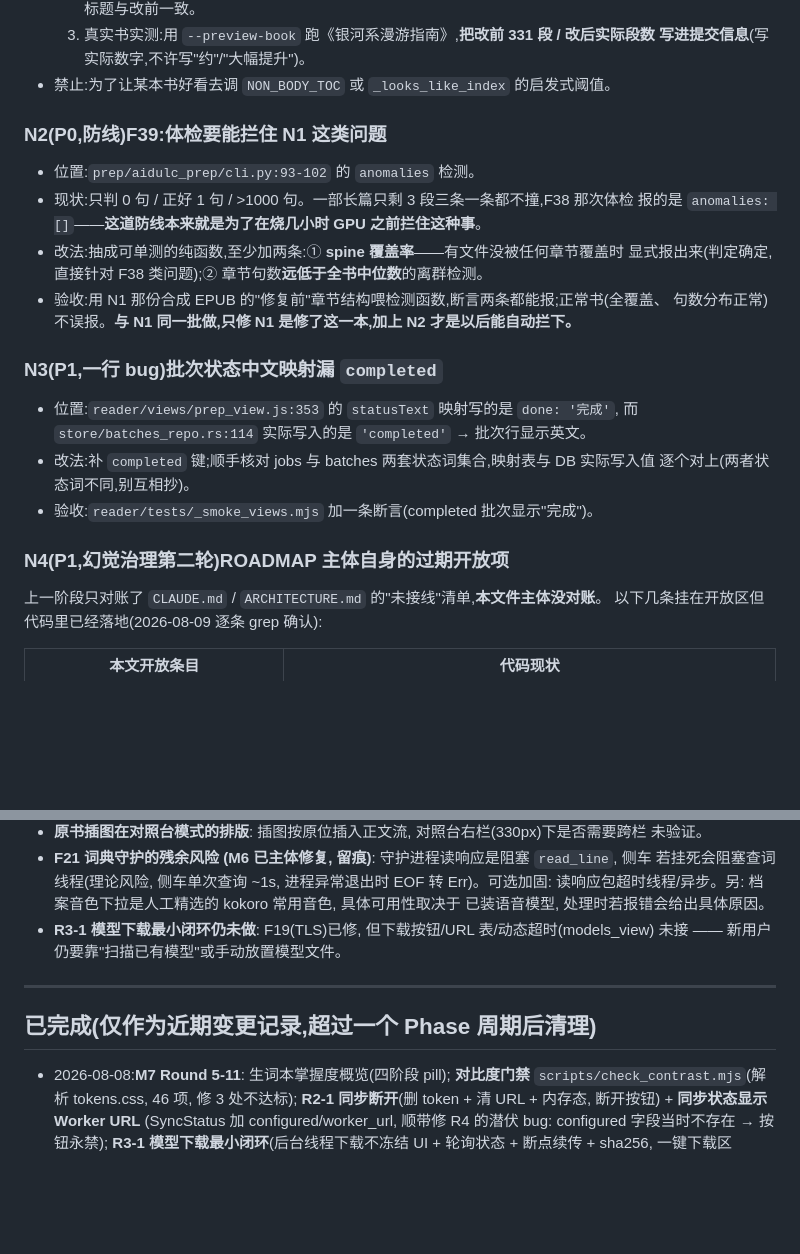
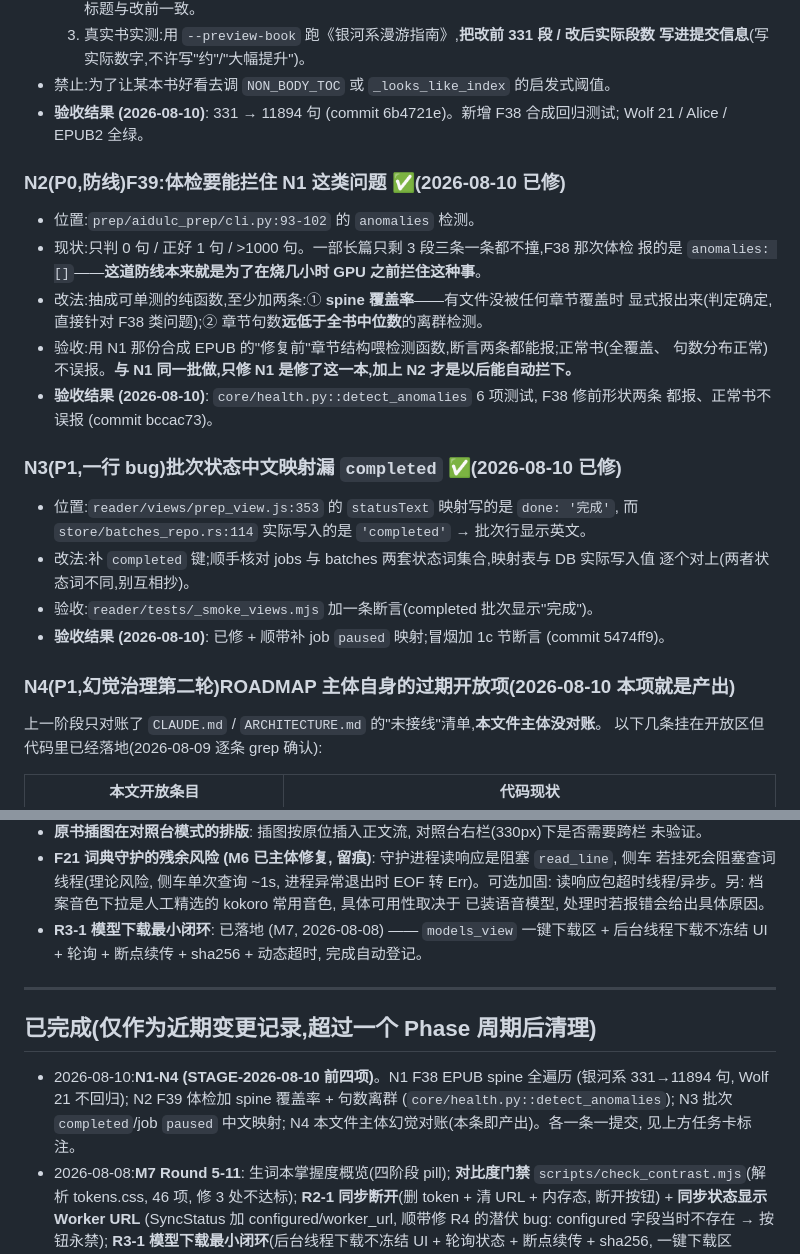
Before and after one commit to yoyoset/aidulc, a Markdown page: docs/ROADMAP.md, 2 parts joined by grey strips. Drawn GitHub-style; blank space fills up the shorter version.

```diff
--- a/docs/ROADMAP.md
+++ b/docs/ROADMAP.md
@@ -36,8 +36,10 @@
   3. 真实书实测:用 `--preview-book` 跑《银河系漫游指南》,**把改前 331 段 / 改后实际段数
      写进提交信息**(写实际数字,不许写"约"/"大幅提升")。
 - 禁止:为了让某本书好看去调 `NON_BODY_TOC` 或 `_looks_like_index` 的启发式阈值。
+- **验收结果 (2026-08-10)**: 331 → 11894 句 (commit 6b4721e)。新增 F38 合成回归测试;
+  Wolf 21 / Alice / EPUB2 全绿。
 
-### N2(P0,防线)F39:体检要能拦住 N1 这类问题
+### N2(P0,防线)F39:体检要能拦住 N1 这类问题 ✅(2026-08-10 已修)
 
 - 位置:`prep/aidulc_prep/cli.py:93-102` 的 `anomalies` 检测。
 - 现状:只判 0 句 / 正好 1 句 / >1000 句。一部长篇只剩 3 段三条一条都不撞,F38 那次体检
@@ -46,16 +48,19 @@
   显式报出来(判定确定,直接针对 F38 类问题);② 章节句数**远低于全书中位数**的离群检测。
 - 验收:用 N1 那份合成 EPUB 的"修复前"章节结构喂检测函数,断言两条都能报;正常书(全覆盖、
   句数分布正常)不误报。**与 N1 同一批做,只修 N1 是修了这一本,加上 N2 才是以后能自动拦下。**
+- **验收结果 (2026-08-10)**: `core/health.py::detect_anomalies` 6 项测试, F38 修前形状两条
+  都报、正常书不误报 (commit bccac73)。
 
-### N3(P1,一行 bug)批次状态中文映射漏 `completed`
+### N3(P1,一行 bug)批次状态中文映射漏 `completed` ✅(2026-08-10 已修)
 
 - 位置:`reader/views/prep_view.js:353` 的 `statusText` 映射写的是 `done: '完成'`,
   而 `store/batches_repo.rs:114` 实际写入的是 `'completed'` → 批次行显示英文。
 - 改法:补 `completed` 键;顺手核对 jobs 与 batches 两套状态词集合,映射表与 DB 实际写入值
   逐个对上(两者状态词不同,别互相抄)。
 - 验收:`reader/tests/_smoke_views.mjs` 加一条断言(completed 批次显示"完成")。
+- **验收结果 (2026-08-10)**: 已修 + 顺带补 job `paused` 映射;冒烟加 1c 节断言 (commit 5474ff9)。
 
-### N4(P1,幻觉治理第二轮)ROADMAP 主体自身的过期开放项
+### N4(P1,幻觉治理第二轮)ROADMAP 主体自身的过期开放项(2026-08-10 本项就是产出)
 
 上一阶段只对账了 `CLAUDE.md` / `ARCHITECTURE.md` 的"未接线"清单,**本文件主体没对账**。
 以下几条挂在开放区但代码里已经落地(2026-08-09 逐条 grep 确认):
@@ -409,13 +386,17 @@ S3.1(2026-08-07)在 `reader/styles/tokens.css` 建了 `--md-sys-font-size-*`(15
   若挂死会阻塞查词线程(理论风险, 侧车单次查询 ~1s, 进程异常退出时 EOF 转 Err)。可选加固:
   读响应包超时线程/异步。另: 档案音色下拉是人工精选的 kokoro 常用音色, 具体可用性取决于
   已装语音模型, 处理时若报错会给出具体原因。
-- **R3-1 模型下载最小闭环仍未做**: F19(TLS)已修, 但下载按钮/URL 表/动态超时(models_view)
-  未接 —— 新用户仍要靠"扫描已有模型"或手动放置模型文件。
+- **R3-1 模型下载最小闭环**: 已落地 (M7, 2026-08-08) —— `models_view` 一键下载区 +
+  后台线程下载不冻结 UI + 轮询 + 断点续传 + sha256 + 动态超时, 完成自动登记。
 
 ---
 
 ## 已完成(仅作为近期变更记录,超过一个 Phase 周期后清理)
 
+- 2026-08-10:**N1-N4 (STAGE-2026-08-10 前四项)**。N1 F38 EPUB spine 全遍历
+  (银河系 331→11894 句, Wolf 21 不回归); N2 F39 体检加 spine 覆盖率 + 句数离群
+  (`core/health.py::detect_anomalies`); N3 批次 `completed`/job `paused` 中文映射;
+  N4 本文件主体幻觉对账(本条即产出)。各一条一提交, 见上方任务卡标注。
 - 2026-08-08:**M7 Round 5-11**: 生词本掌握度概览(四阶段 pill);
   **对比度门禁** `scripts/check_contrast.mjs`(解析 tokens.css, 46 项, 修 3 处不达标);
   **R2-1 同步断开**(删 token + 清 URL + 内存态, 断开按钮) + **同步状态显示 Worker URL**
```
Also changed, not shown: other parts of docs/ROADMAP.md (+35 -63 lines).
